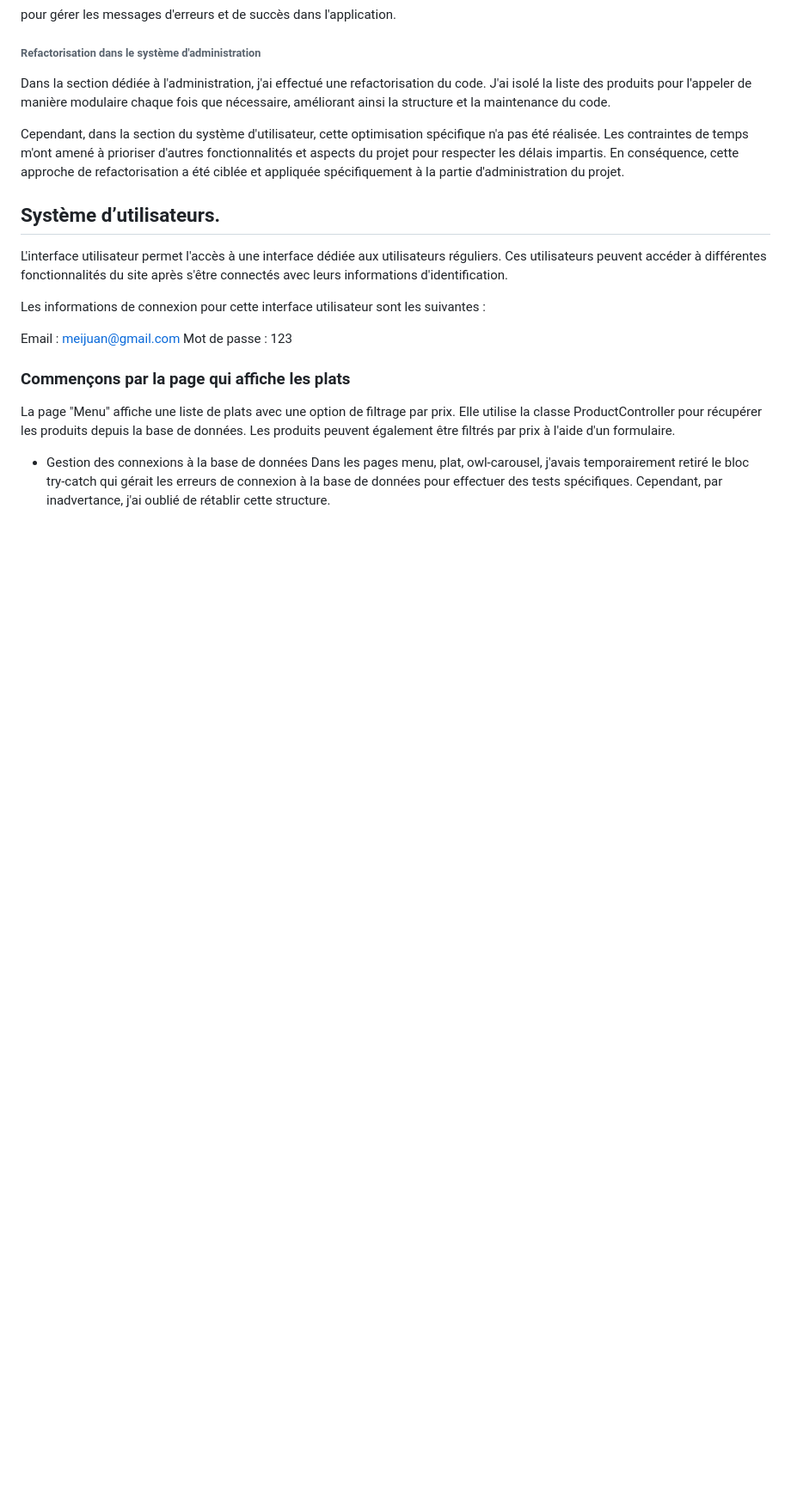
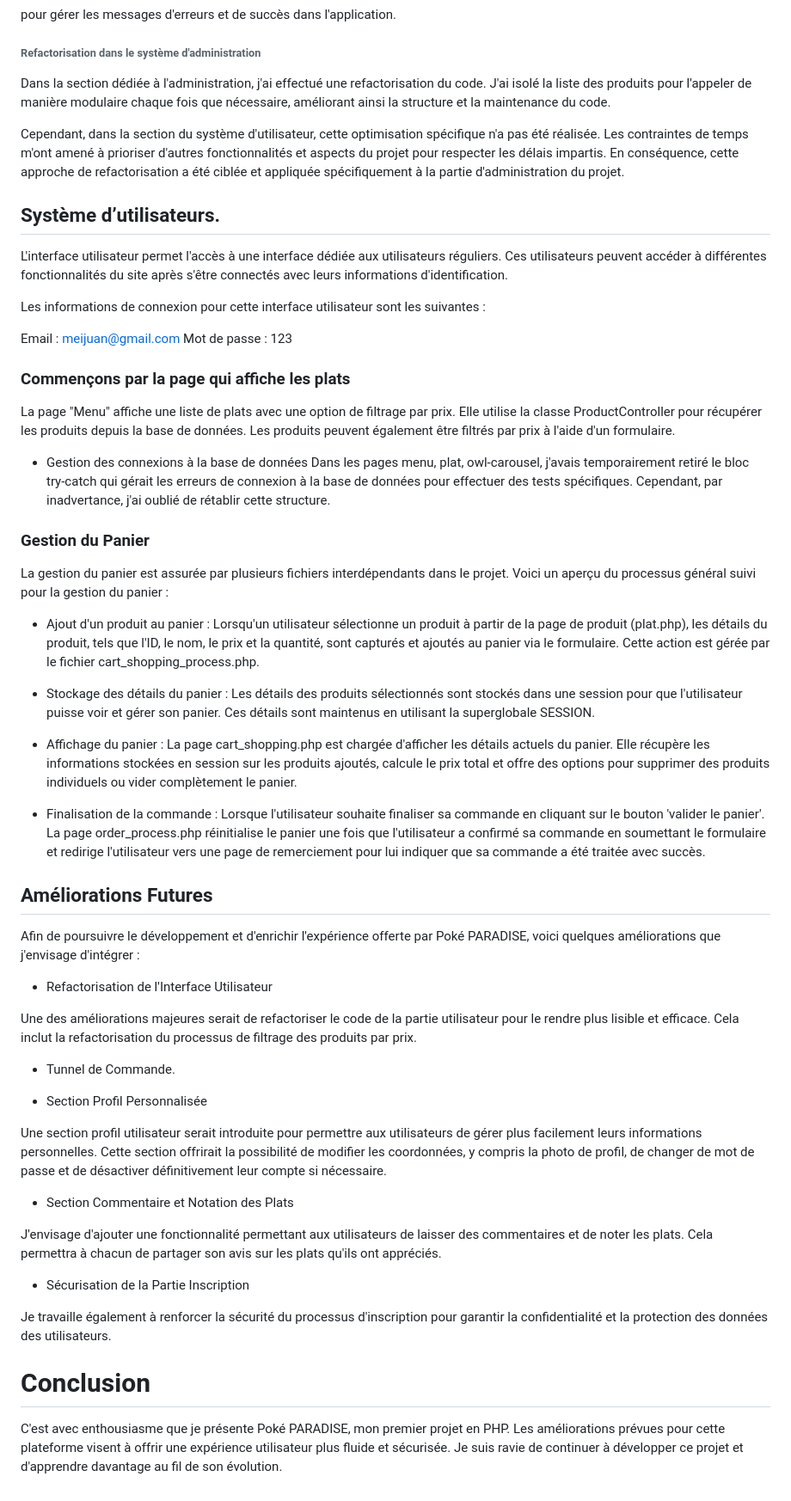
Before and after one commit to AyaBMK/poke_bowl_project, a Markdown page: README.md, the part around one of its changes. Shown at 86% size. GitHub-like rendering; blank space fills up the shorter version.

Commit message:
README version finale

```diff
--- a/README.md
+++ b/README.md
@@ -74,3 +73,41 @@ La page "Menu" affiche une liste de plats avec une option de filtrage par prix.
 
 - Gestion des connexions à la base de données
 Dans les pages menu, plat, owl-carousel, j'avais temporairement retiré le bloc try-catch qui gérait les erreurs de connexion à la base de données pour effectuer des tests spécifiques. Cependant, par inadvertance, j'ai oublié de rétablir cette structure.
+
+### Gestion du Panier
+
+La gestion du panier est assurée par plusieurs fichiers interdépendants dans le projet. Voici un aperçu du processus général suivi pour la gestion du panier :
+
+- Ajout d'un produit au panier : Lorsqu'un utilisateur sélectionne un produit à partir de la page de produit (plat.php), les détails du produit, tels que l'ID, le nom, le prix et la quantité, sont capturés et ajoutés au panier via le formulaire. Cette action est gérée par le fichier cart_shopping_process.php.
+
+- Stockage des détails du panier : Les détails des produits sélectionnés sont stockés dans une session pour que l'utilisateur puisse voir et gérer son panier. Ces détails sont maintenus en utilisant la superglobale SESSION.
+
+- Affichage du panier : La page cart_shopping.php est chargée d'afficher les détails actuels du panier. Elle récupère les informations stockées en session sur les produits ajoutés, calcule le prix total et offre des options pour supprimer des produits individuels ou vider complètement le panier.
+
+- Finalisation de la commande : Lorsque l'utilisateur souhaite finaliser sa commande en cliquant sur le bouton 'valider le panier'. La page order_process.php réinitialise le panier  une fois que l'utilisateur a confirmé sa commande en soumettant le formulaire et redirige l'utilisateur vers une page de remerciement pour lui indiquer que sa commande a été traitée avec succès.
+
+## Améliorations Futures
+
+Afin de poursuivre le développement et d'enrichir l'expérience offerte par Poké PARADISE, voici quelques améliorations que j'envisage d'intégrer :
+
+- Refactorisation de l'Interface Utilisateur
+
+Une des améliorations majeures serait de refactoriser le code de la partie utilisateur pour le rendre plus lisible et efficace. Cela inclut la refactorisation du processus de filtrage des produits par prix.
+
+- Tunnel de Commande.
+
+- Section Profil Personnalisée
+
+Une section profil utilisateur serait introduite pour permettre aux utilisateurs de gérer plus facilement leurs informations personnelles. Cette section offrirait la possibilité de modifier les coordonnées, y compris la photo de profil, de changer de mot de passe et de désactiver définitivement leur compte si nécessaire.
+
+- Section Commentaire et Notation des Plats
+
+J'envisage d'ajouter une fonctionnalité permettant aux utilisateurs de laisser des commentaires et de noter les plats. Cela permettra à chacun de partager son avis sur les plats qu'ils ont appréciés.
+
+- Sécurisation de la Partie Inscription
+
+Je travaille également à renforcer la sécurité du processus d'inscription pour garantir la confidentialité et la protection des données des utilisateurs.
+
+# Conclusion
+
+C'est avec enthousiasme que je présente Poké PARADISE, mon premier projet en PHP. Les améliorations prévues pour cette plateforme visent à offrir une expérience utilisateur plus fluide et sécurisée. Je suis ravie de continuer à développer ce projet et d'apprendre davantage au fil de son évolution.
```
Also changed, not shown: other parts of README.md (+4 -5 lines).
